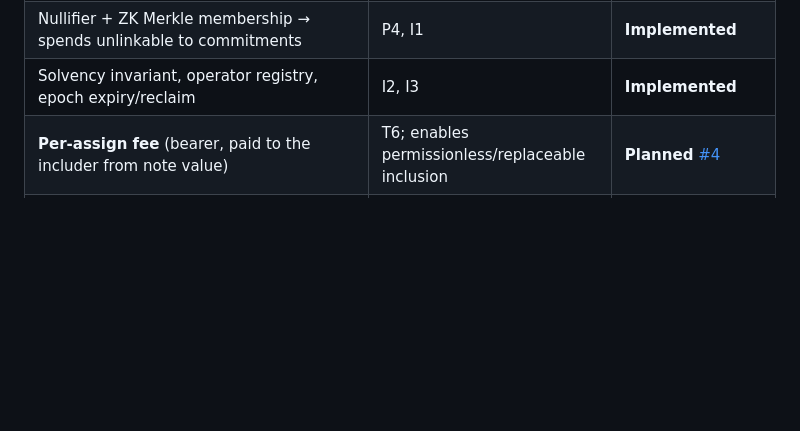
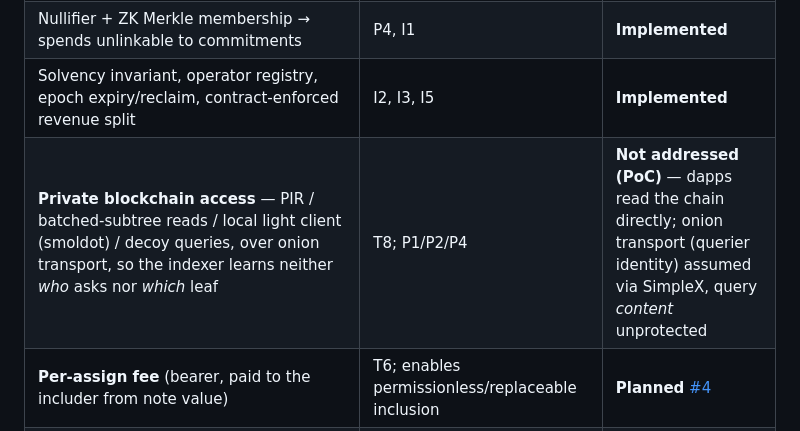
Before and after one commit to epoberezkin/simplex-community-credits-poc, a Markdown page: docs/threat-model.md, the part around one of its changes. GitHub-like rendering; blank space fills up the shorter version.

```diff
--- a/docs/threat-model.md
+++ b/docs/threat-model.md
@@ -254,7 +300,8 @@ the privacy-hardening backlog that brings the PoC up to the whitepaper goals.
 | **Operator multi-tenancy** (operators must mix many communities) — fallback for residual bucketing once the above land | T2 / P3 | **Required (deployment)** — single-tenant operators cannot be fully protected on-chain                 |
 | Community as a **private** input (`redeemerHash`) in assign & redeem    | P1, P2, P3       | **Implemented**                                                                                        |
 | Nullifier + ZK Merkle membership → spends unlinkable to commitments     | P4, I1           | **Implemented**                                                                                        |
-| Solvency invariant, operator registry, epoch expiry/reclaim             | I2, I3           | **Implemented**                                                                                        |
+| Solvency invariant, operator registry, epoch expiry/reclaim, contract-enforced revenue split | I2, I3, I5 | **Implemented**                                                                                        |
+| **Private blockchain access** — PIR / batched-subtree reads / local light client (smoldot) / decoy queries, over onion transport, so the indexer learns neither *who* asks nor *which* leaf | T8; P1/P2/P4 | **Not addressed (PoC)** — dapps read the chain directly; onion transport (querier identity) assumed via SimpleX, query *content* unprotected |
 | **Per-assign fee** (bearer, paid to the includer from note value)       | T6; enables permissionless/replaceable inclusion | **Planned** [#4](https://github.com/epoberezkin/simplex-community-credits-poc/issues/4)                |
 | **Dust floor** (`destValue ≥ MIN`) — caps spam amplification & leaf use | T6 (capacity), T7| **Planned** [#3](https://github.com/epoberezkin/simplex-community-credits-poc/issues/3)                |
 | User anonymization precautions for the pseudonym (out-of-protocol)      | T1               | **Assumed**                                                                                            |
```
Also changed, not shown: other parts of docs/threat-model.md (+63 -11 lines).
